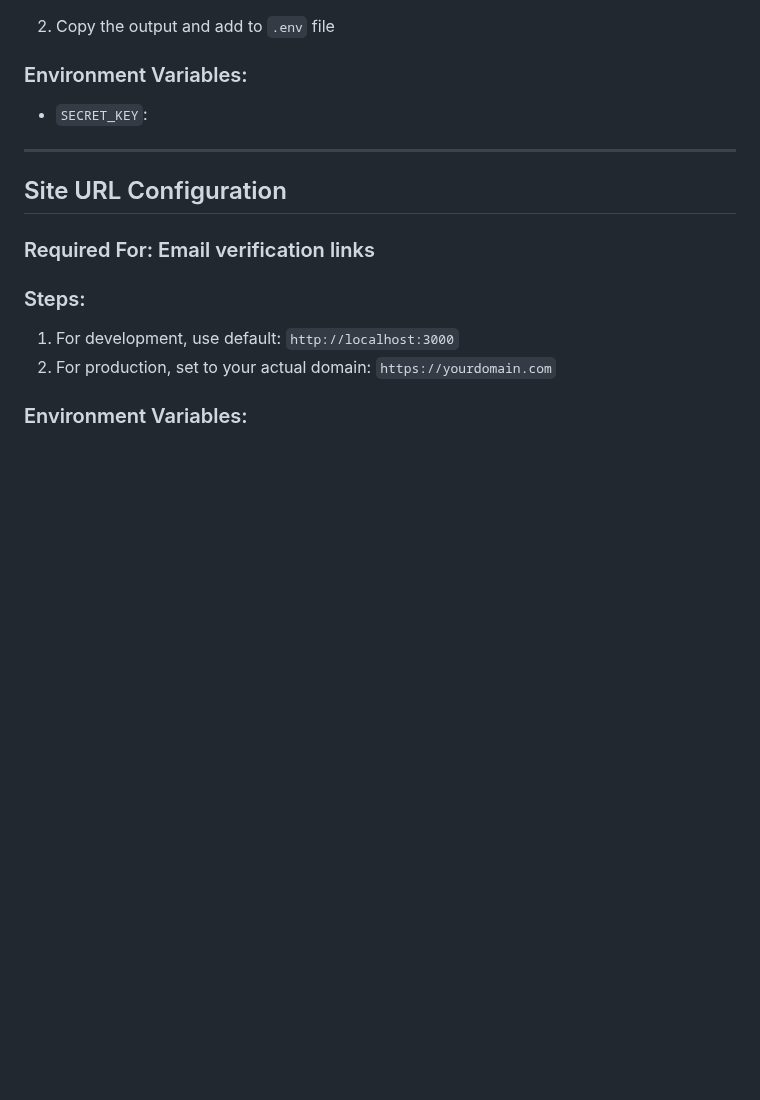
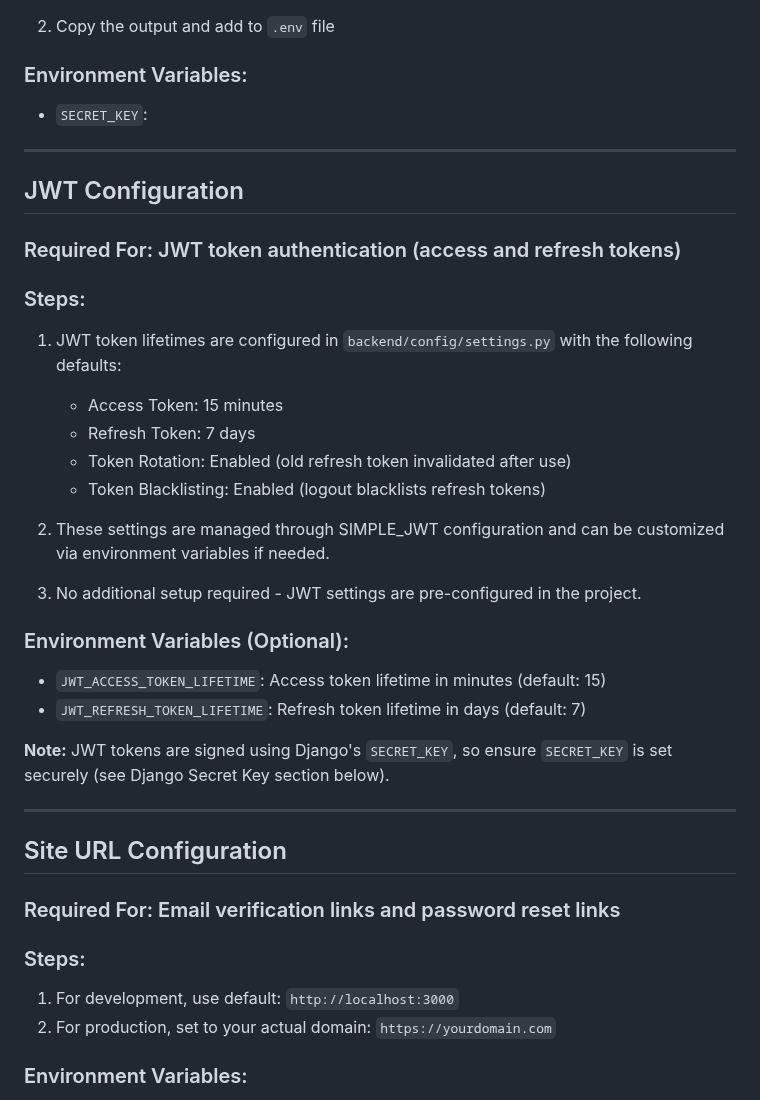
Before and after one commit to HaseebAdnan0/syncscript, a Markdown page: .planning/USER_SETUP.md, the part around the change. Rendered like a GitHub page; blank space fills up the shorter version.

```diff
--- a/.planning/USER_SETUP.md
+++ b/.planning/USER_SETUP.md
@@ -146,8 +146,29 @@ This will print emails to console instead of sending them.
 
 ---
 
+## JWT Configuration
+### Required For: JWT token authentication (access and refresh tokens)
+### Steps:
+1. JWT token lifetimes are configured in `backend/config/settings.py` with the following defaults:
+   - Access Token: 15 minutes
+   - Refresh Token: 7 days
+   - Token Rotation: Enabled (old refresh token invalidated after use)
+   - Token Blacklisting: Enabled (logout blacklists refresh tokens)
+
+2. These settings are managed through SIMPLE_JWT configuration and can be customized via environment variables if needed.
+
+3. No additional setup required - JWT settings are pre-configured in the project.
+
+### Environment Variables (Optional):
+- `JWT_ACCESS_TOKEN_LIFETIME`: Access token lifetime in minutes (default: 15)
+- `JWT_REFRESH_TOKEN_LIFETIME`: Refresh token lifetime in days (default: 7)
+
+**Note:** JWT tokens are signed using Django's `SECRET_KEY`, so ensure `SECRET_KEY` is set securely (see Django Secret Key section below).
+
+---
+
 ## Site URL Configuration
-### Required For: Email verification links
+### Required For: Email verification links and password reset links
 ### Steps:
 1. For development, use default: `http://localhost:3000`
 2. For production, set to your actual domain: `https://yourdomain.com`
```
Also changed, not shown: PRD1.md (+6 -6 lines).
